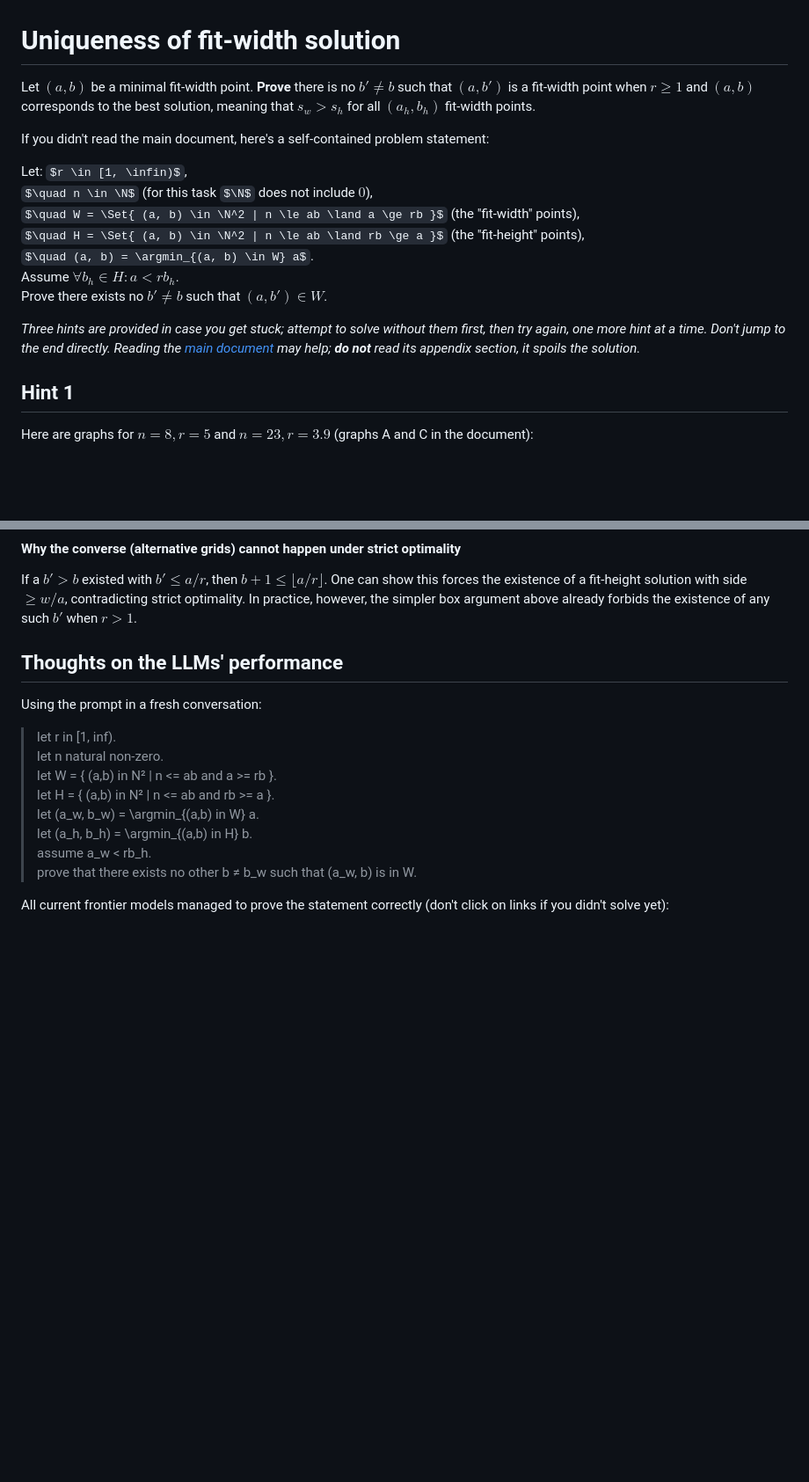
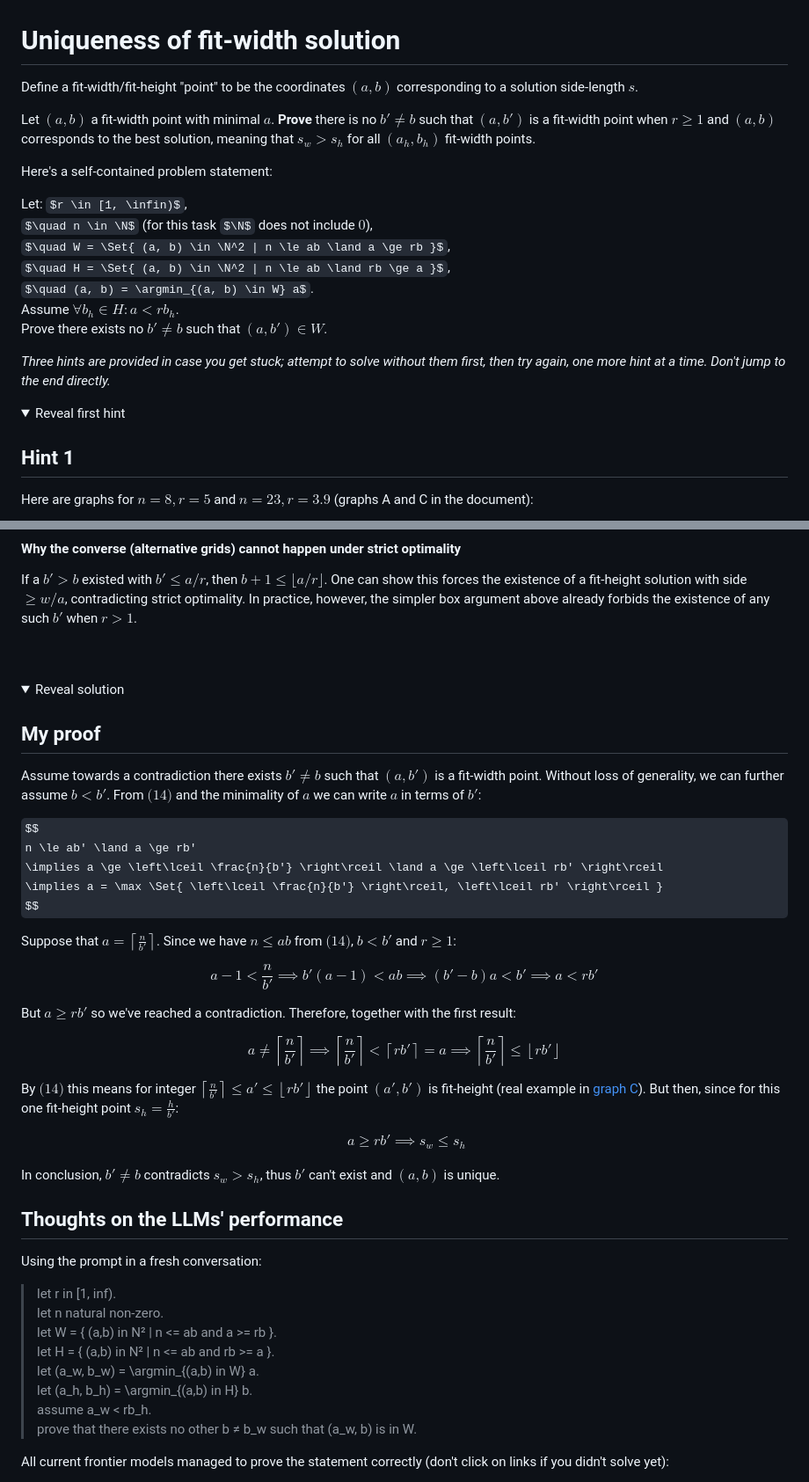
Before and after one commit to tmaxmax/popthegrid, a Markdown page: doc/uniqueness-exercise.md, 2 parts joined by grey strips. Shown at 88% size. Rendered like a GitHub page; folded sections open; some formulas as TeX source; blank space fills up the shorter version.

```diff
--- a/doc/uniqueness-exercise.md
+++ b/doc/uniqueness-exercise.md
@@ -1,18 +1,23 @@
 # Uniqueness of fit-width solution
 
-Let $(a, b)$ be a minimal fit-width point. **Prove** there is no $b' \ne b$ such that $(a, b')$ is a fit-width point when $r \ge 1$ and $(a, b)$ corresponds to the best solution, meaning that $s_w > s_h$ for all $(a_h, b_h)$ fit-width points.
+Define a fit-width/fit-height "point" to be the coordinates $(a, b)$ corresponding to a solution side-length $s$.
 
-If you didn't read the main document, here's a self-contained problem statement:
+Let $(a, b)$ a fit-width point with minimal $a$. **Prove** there is no $b' \ne b$ such that $(a, b')$ is a fit-width point when $r \ge 1$ and $(a, b)$ corresponds to the best solution, meaning that $s_w > s_h$ for all $(a_h, b_h)$ fit-width points.
+
+Here's a self-contained problem statement:
 
 Let: $r \in [1, \infin)$, <br>
 $\quad n \in \N$ (for this task $\N$ does not include $0$),<br>
-$\quad W = \Set{ (a, b) \in \N^2 | n \le ab \land a \ge rb }$ (the "fit-width" points),<br>
-$\quad H = \Set{ (a, b) \in \N^2 | n \le ab \land rb \ge a }$ (the "fit-height" points),<br>
+$\quad W = \Set{ (a, b) \in \N^2 | n \le ab \land a \ge rb }$,<br>
+$\quad H = \Set{ (a, b) \in \N^2 | n \le ab \land rb \ge a }$,<br>
 $\quad (a, b) = \argmin_{(a, b) \in W} a$. <br>
 Assume $\forall b_h \in H : a < rb_h$. <br>
 Prove there exists no $b' \ne b$ such that $(a, b') \in W$.
 
-_Three hints are provided in case you get stuck; attempt to solve without them first, then try again, one more hint at a time. Don't jump to the end directly. Reading the [main document][6] may help; **do not** read its appendix section, it spoils the solution._
+_Three hints are provided in case you get stuck; attempt to solve without them first, then try again, one more hint at a time. Don't jump to the end directly._
+
+<details>
+<summary>Reveal first hint</summary>
 
 ## Hint 1
 
@@ -272,11 +291,49 @@ Assume the fit‑width solution $(a,b)$ is strictly optimal, meaning its square
 #### Why the converse (alternative grids) cannot happen under strict optimality
 If a $b' > b$ existed with $b' \le a/r$, then $b+1 \le \lfloor a/r \rfloor$. One can show this forces the existence of a fit‑height solution with side $\ge w/a$, contradicting strict optimality. In practice, however, the simpler box argument above already forbids the existence of any such $b'$ when $r>1$.
 
+</details>
+
+<br />
+<br />
+
+<details>
+<summary>Reveal solution</summary>
+
+## My proof
+
+Assume towards a contradiction there exists $b' \ne b$ such that $(a, b')$ is a fit-width point. Without loss of generality, we can further assume $b < b'$. From $\text{(14)}$ and the minimality of $a$ we can write $a$ in terms of $b'$:
+
+$$
+n \le ab' \land a \ge rb'
+\implies a \ge \left\lceil \frac{n}{b'} \right\rceil \land a \ge \left\lceil rb' \right\rceil
+     \implies a = \max \Set{ \left\lceil \frac{n}{b'} \right\rceil, \left\lceil rb' \right\rceil }
+$$
+
+Suppose that $a = \left\lceil \frac{n}{b'} \right\rceil$. Since we have $n \le ab$ from $\text{(14)}$, $b < b'$ and $r \ge 1$:
+
+$$
+a - 1 < \frac{n}{b'} \implies b'(a - 1) < ab \implies (b' - b)a < b' \implies a < rb'
+$$
+
+But $a \ge rb'$ so we've reached a contradiction. Therefore, together with the first result:
+
+$$
+a \ne \left\lceil \frac{n}{b'} \right\rceil \implies \left\lceil \frac{n}{b'} \right\rceil < \left\lceil rb' \right\rceil = a \implies \left\lceil \frac{n}{b'} \right\rceil \le \left\lfloor rb' \right\rfloor
+$$
+
+By $\text{(14)}$ this means for integer $\left\lceil \frac{n}{b'} \right\rceil \le a' \le \left\lfloor rb' \right\rfloor$ the point $(a', b')$ is fit-height (real example in [graph C](#graph-c)). But then, since for this one fit-height point $s_h = \frac{h}{b'}$:
+
+$$\begin{align*}
+    a \ge rb' \implies s_w \le s_h
+\end{align*}$$
+
+In conclusion, $b' \ne b$ contradicts $s_w > s_h$, thus $b'$ can't exist and $(a, b)$ is unique.
+
 ## Thoughts on the LLMs' performance
 
 Using the prompt in a fresh conversation:
 
-> let r in [1, inf). <br> let n natural non-zero. <br> let W = { (a,b) in N² | n <= ab and a >= rb }. <br> let H = { (a,b) in N² | n <= ab and rb >= a }. <br> let (a_w, b_w) = \argmin_{(a,b) in W} a. <br> let (a_h, b_h) = \argmin_{(a,b) in H} b. <br> assume a_w < rb_h. <br> prove that there exists no other b ≠ b_w such that (a_w, b) is in W.
+> let r in [1, inf). <br> let n natural non-zero. <br> let W = { (a,b) in N² | n <= ab and a >= rb }. <br> let H = { (a,b) in N² | n <= ab and rb >= a }. <br> let (a_w, b_w) = \\argmin_{(a,b) in W} a. <br> let (a_h, b_h) = \\argmin_{(a,b) in H} b. <br> assume a_w < rb_h. <br> prove that there exists no other b ≠ b_w such that (a_w, b) is in W.
 
 All current frontier models managed to prove the statement correctly (don't click on links if you didn't solve yet):
 
```
Also changed, not shown: other parts of doc/uniqueness-exercise.md (+21 -6 lines), doc/visionen.md (+26 -12 lines).
